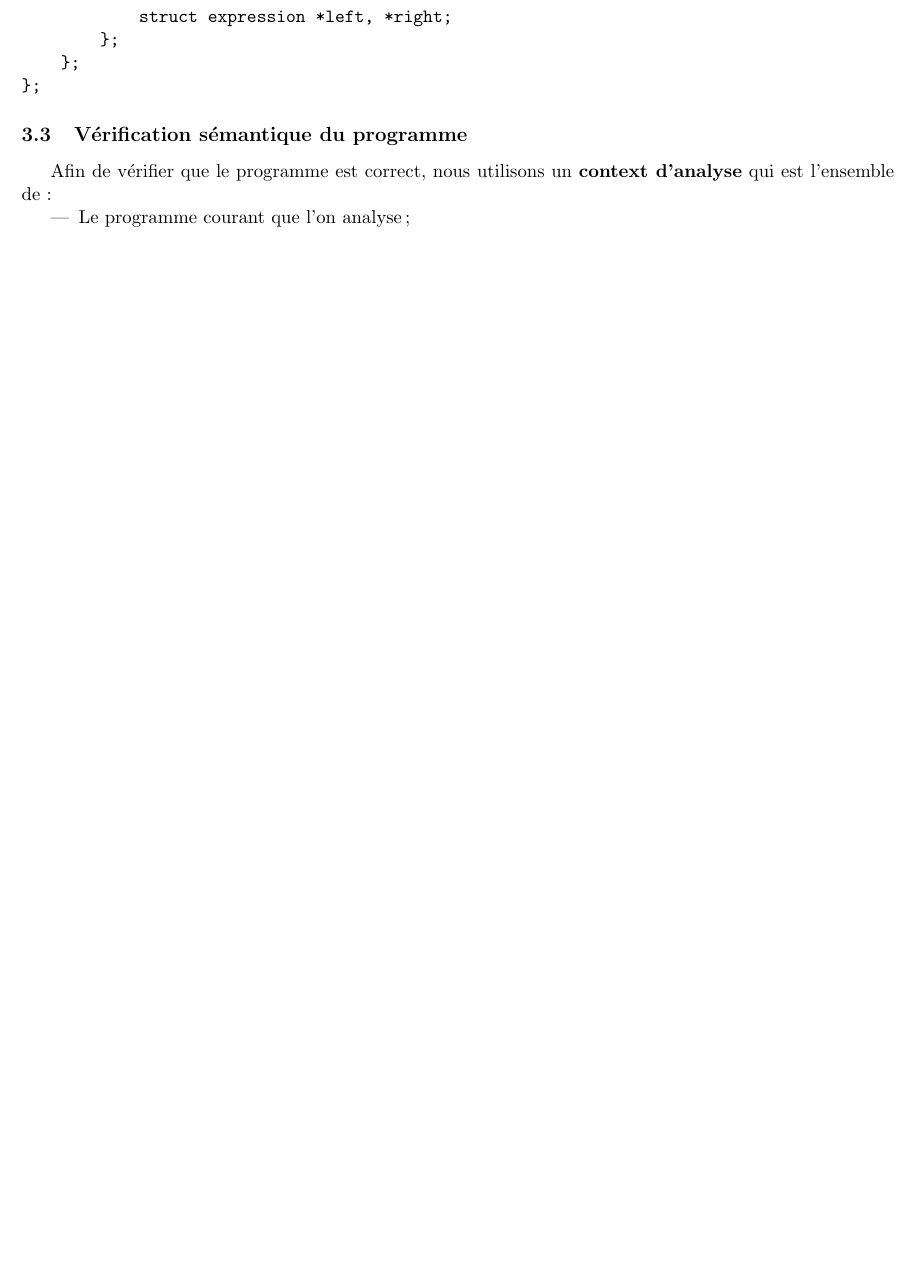
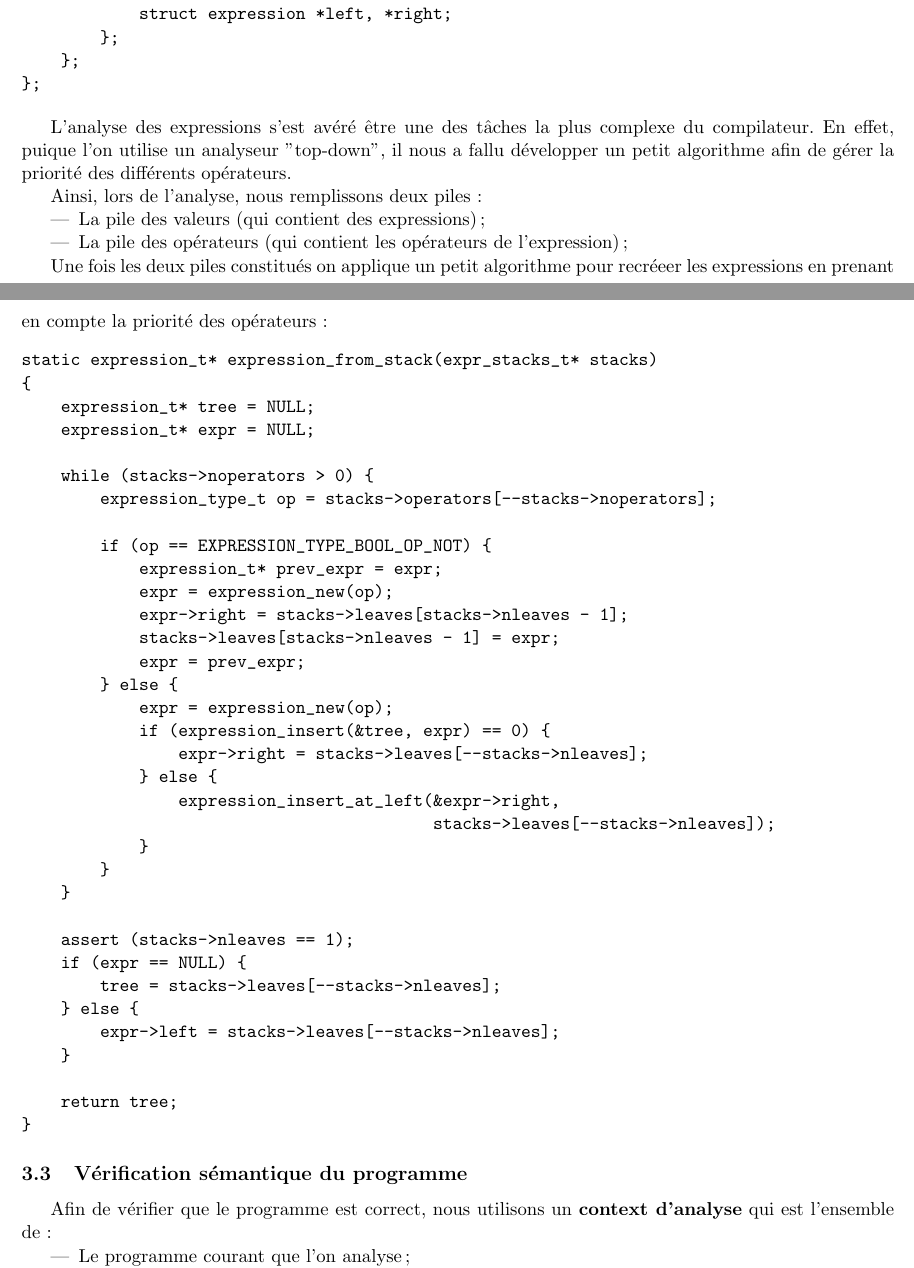
Before and after one commit to tim-napoli/ezc, a LaTeX document (doc/rapport/tex/rapport.tex, which reads doc/rapport/tex/implementation.tex): part of page 18 of 20 before the commit and two parts of pages 18 and 19 of 22 after it, the two joined at a grey line, cut so that both start at the same text, the shorter picture padded with empty space. Compiled offline with pdfLaTeX.

Commit message:
Rapport...

```diff
--- a/doc/rapport/tex/implementation.tex
+++ b/doc/rapport/tex/implementation.tex
@@ -234,6 +281,55 @@ struct expression {
 };
 \end{verbatim}
 
+L'analyse des expressions s'est avéré être une des tâches la plus complexe du
+compilateur. En effet, puique l'on utilise un analyseur "top-down", il nous a
+fallu développer un petit algorithme afin de gérer la priorité des différents
+opérateurs.
+
+Ainsi, lors de l'analyse, nous remplissons deux piles :
+\begin{itemize}
+    \item La pile des valeurs (qui contient des expressions) ;
+    \item La pile des opérateurs (qui contient les opérateurs de l'expression) ;
+\end{itemize}
+
+Une fois les deux piles constitués on applique un petit algorithme pour recréeer
+les expressions en prenant en compte la priorité des opérateurs :
+\begin{verbatim}
+static expression_t* expression_from_stack(expr_stacks_t* stacks)
+{
+    expression_t* tree = NULL;
+    expression_t* expr = NULL;
+
+    while (stacks->noperators > 0) {
+        expression_type_t op = stacks->operators[--stacks->noperators];
+
+        if (op == EXPRESSION_TYPE_BOOL_OP_NOT) {
+            expression_t* prev_expr = expr;
+            expr = expression_new(op);
+            expr->right = stacks->leaves[stacks->nleaves - 1];
+            stacks->leaves[stacks->nleaves - 1] = expr;
+            expr = prev_expr;
+        } else {
+            expr = expression_new(op);
+            if (expression_insert(&tree, expr) == 0) {
+                expr->right = stacks->leaves[--stacks->nleaves];
+            } else {
+                expression_insert_at_left(&expr->right,
+                                          stacks->leaves[--stacks->nleaves]);
+            }
+        }
+    }
+
+    assert (stacks->nleaves == 1);
+    if (expr == NULL) {
+        tree = stacks->leaves[--stacks->nleaves];
+    } else {
+        expr->left = stacks->leaves[--stacks->nleaves];
+    }
+
+    return tree;
+}
+\end{verbatim}
 
 \subsection{Vérification sémantique du programme}
 
```
Also changed, not shown: doc/rapport/tex/le_langage_ez.tex (+1 -1 lines), doc/rapport/tex/rapport.tex (+1 -0 lines), doc/rapport/tex/implementation.tex (47 more changed lines).
